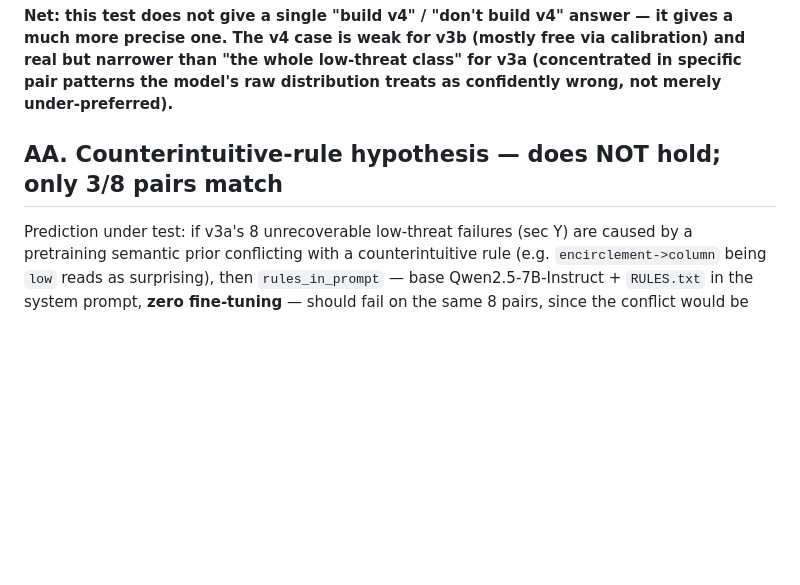
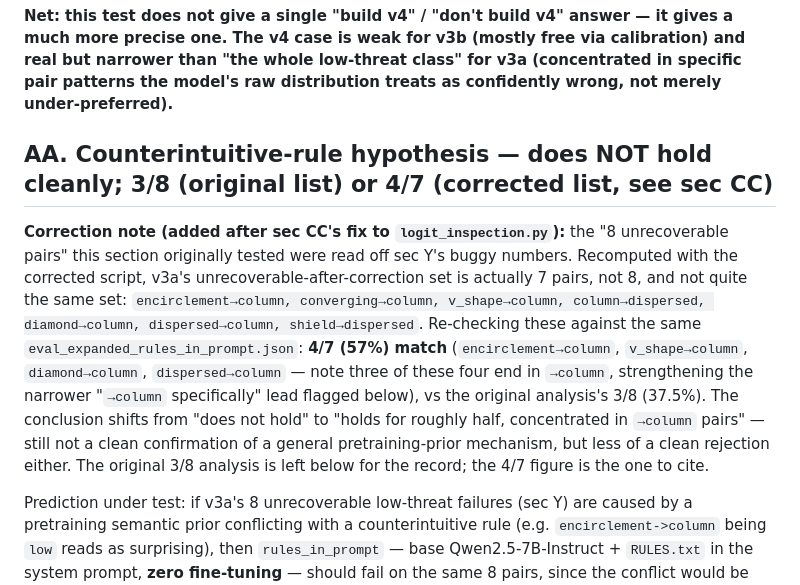
Before and after one commit to abhinow03/rf-driven-swarm-intelligence, a Markdown page: AUDIT.md, the part around the change. Rendered like a GitHub page; blank space fills up the shorter version.

Commit message:
Correction: sec AA's failing-pair list was based on sec Y's buggy numbers
The 8-pair list report_prior_hypothesis.py tested came from sec Y before its
logit_inspection.py bugs (sec CC) were found and fixed. Recomputed against
the corrected 7-pair list: 4/7 (57%) match rules_in_prompt's failures, not
3/8 (37.5%) -- three of the four matches end in "->column", strengthening
that narrower lead. Conclusion softens from "does not hold" to "holds for
roughly half, concentrated in ->column pairs." Noted in AUDIT.md sec AA.

Co-Authored-By: Claude Sonnet 5 <noreply@anthropic.com>
Claude-Session: https://claude.ai/code/session_01SHMsf2c1ZL4PJbun8tGzUS

```diff
--- a/AUDIT.md
+++ b/AUDIT.md
@@ -1101,7 +1101,22 @@ real but narrower than "the whole low-threat class" for v3a (concentrated in spe
 pair patterns the model's raw distribution treats as confidently wrong, not merely
 under-preferred).**
 
-## AA. Counterintuitive-rule hypothesis — does NOT hold; only 3/8 pairs match
+## AA. Counterintuitive-rule hypothesis — does NOT hold cleanly; 3/8 (original list) or 4/7 (corrected list, see sec CC)
+
+**Correction note (added after sec CC's fix to `logit_inspection.py`):** the "8
+unrecoverable pairs" this section originally tested were read off sec Y's buggy
+numbers. Recomputed with the corrected script, v3a's unrecoverable-after-correction
+set is actually 7 pairs, not 8, and not quite the same set:
+`encirclement→column, converging→column, v_shape→column, column→dispersed,
+diamond→column, dispersed→column, shield→dispersed`. Re-checking these against the
+same `eval_expanded_rules_in_prompt.json`: **4/7 (57%) match** (`encirclement→column`,
+`v_shape→column`, `diamond→column`, `dispersed→column` — note three of these four end
+in `→column`, strengthening the narrower "`→column` specifically" lead flagged
+below), vs the original analysis's 3/8 (37.5%). The conclusion shifts from "does not
+hold" to "holds for roughly half, concentrated in `→column` pairs" — still not a
+clean confirmation of a general pretraining-prior mechanism, but less of a clean
+rejection either. The original 3/8 analysis is left below for the record; the 4/7
+figure is the one to cite.
 
 Prediction under test: if v3a's 8 unrecoverable low-threat failures (sec Y) are caused
 by a pretraining semantic prior conflicting with a counterintuitive rule (e.g.
```
